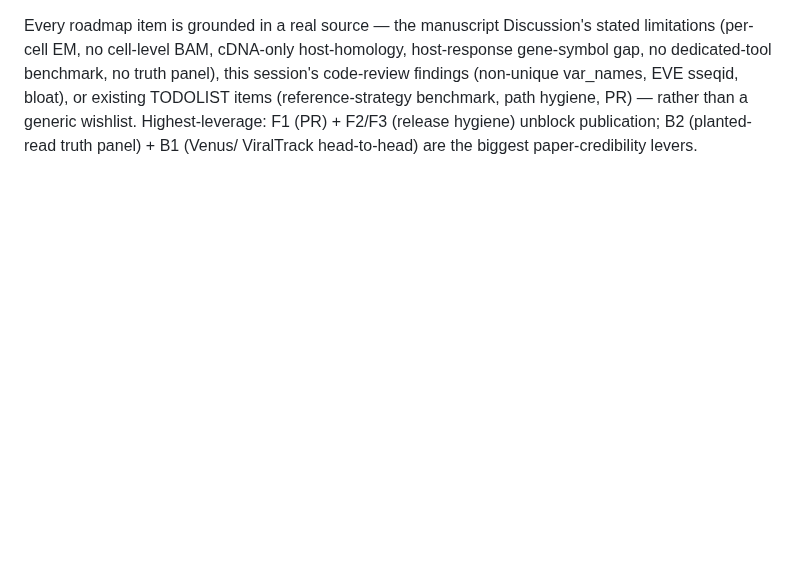
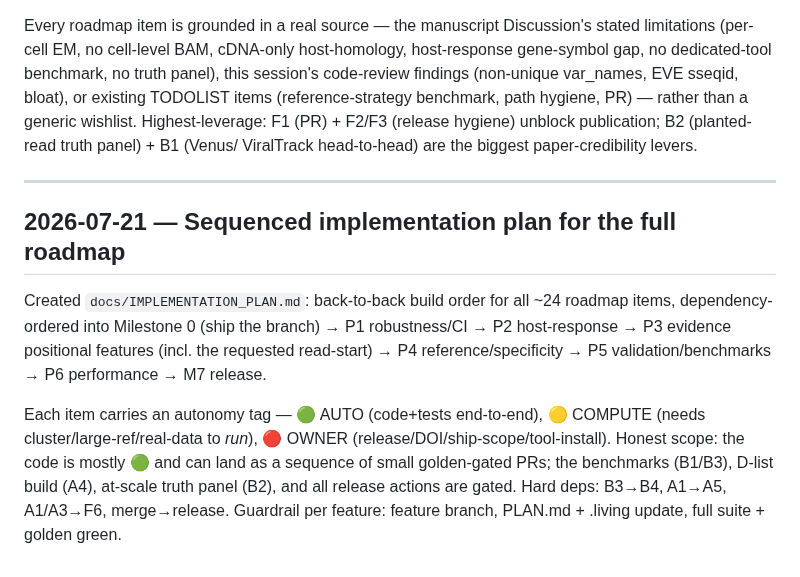
Before and after one commit to mdmanurung/ViralScan-reproducibility, a Markdown page: .living/decisions.md, the part around the change. Drawn GitHub-style; blank space fills up the shorter version.

Commit message:
docs(plan): add sequenced back-to-back implementation plan for the roadmap
docs/IMPLEMENTATION_PLAN.md orders all ~24 roadmap items into dependency-aware
phases (M0 ship → P1 robustness/CI → P2 host-response → P3 evidence positional
features → P4 reference/specificity → P5 validation → P6 perf → M7 release), each
tagged AUTO / COMPUTE / OWNER so the "back to back" scope is honest about what I
can build end-to-end vs what needs a cluster, real data, or a release action.

Co-Authored-By: Claude Fable 5 <noreply@anthropic.com>
Claude-Session: https://claude.ai/code/session_01NZ2gKabckBq5McUgZa7w8s

```diff
--- a/.living/decisions.md
+++ b/.living/decisions.md
@@ -850,3 +850,19 @@ or existing TODOLIST items (reference-strategy benchmark, path hygiene, PR) —
 rather than a generic wishlist. Highest-leverage: F1 (PR) + F2/F3 (release
 hygiene) unblock publication; B2 (planted-read truth panel) + B1 (Venus/
 ViralTrack head-to-head) are the biggest paper-credibility levers.
+
+---
+
+## 2026-07-21 — Sequenced implementation plan for the full roadmap
+
+Created `docs/IMPLEMENTATION_PLAN.md`: back-to-back build order for all ~24 roadmap
+items, dependency-ordered into Milestone 0 (ship the branch) → P1 robustness/CI →
+P2 host-response → P3 evidence positional features (incl. the requested read-start) →
+P4 reference/specificity → P5 validation/benchmarks → P6 performance → M7 release.
+
+Each item carries an autonomy tag — 🟢 AUTO (code+tests end-to-end), 🟡 COMPUTE (needs
+cluster/large-ref/real-data to *run*), 🔴 OWNER (release/DOI/ship-scope/tool-install).
+Honest scope: the code is mostly 🟢 and can land as a sequence of small golden-gated
+PRs; the benchmarks (B1/B3), D-list build (A4), at-scale truth panel (B2), and all
+release actions are gated. Hard deps: B3→B4, A1→A5, A1/A3→F6, merge→release. Guardrail
+per feature: feature branch, PLAN.md + .living update, full suite + golden green.
```
